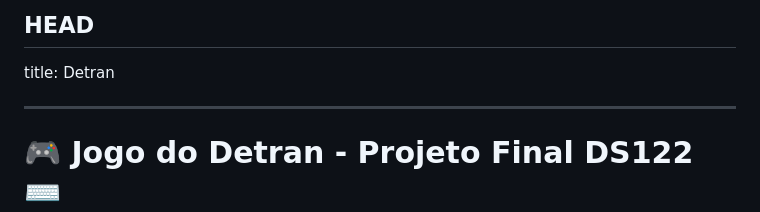
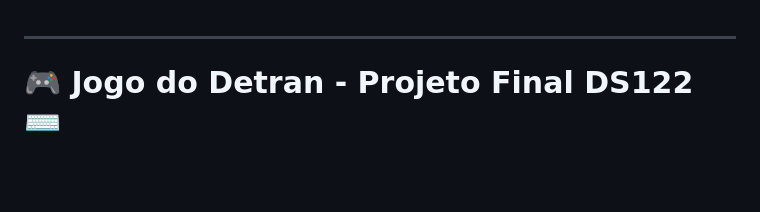
Before and after one commit to GersonBeljr/TrabalhoFinalWeb, a Markdown page: README.md, the part around the change. GitHub-like rendering; blank space fills up the shorter version.

```diff
--- a/README.md
+++ b/README.md
@@ -1,6 +1,4 @@
- HEAD
----
-title: Detran
+
 
 ---
 
```
